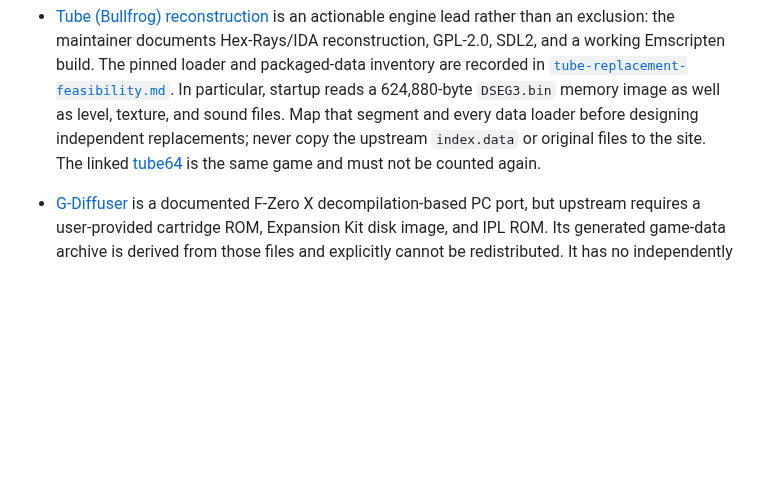
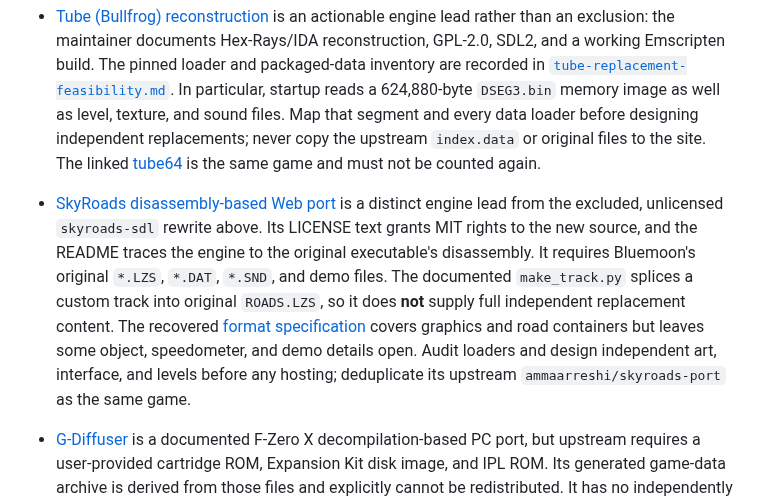
Before and after one commit to andrewnakas/decompgames, a Markdown page: docs/backlog.md, the part around the change. GitHub-like rendering; blank space fills up the shorter version.

Commit message:
Record SkyRoads decomp replacement asset requirements

```diff
--- a/docs/backlog.md
+++ b/docs/backlog.md
@@ -86,6 +86,7 @@ The user explicitly requested no audible development tests. Follow `AGENTS.md`:
 - [SkyRoads SDL](https://github.com/pedrocatalao/skyroads-sdl) describes a rewritten C/SDL engine and an original-data fetch. Its README says the original code carries no open-source license and only the port's own scripts and docs are MIT. The complete game data is Bluemoon's freeware, not independently authored replacements. It cannot meet this milestone's engine-and-assets gate.
 - [Open Fodder](https://github.com/OpenFodder/openfodder) is GPL-3.0 and already has a browser demo, but upstream calls it an engine reimplementation, not a documented decompilation. Its [installation guide](https://github.com/OpenFodder/openfodder/blob/master/INSTALL.md) requires files from a magazine demo or retail release. No complete independent replacement data pack was found in this pass. Keep it outside additions 3–5 unless both provenance and new assets change.
 - [Tube (Bullfrog) reconstruction](https://github.com/rep-stosw/tube-game-dos) is an actionable engine lead rather than an exclusion: the maintainer documents Hex-Rays/IDA reconstruction, GPL-2.0, SDL2, and a working Emscripten build. The pinned loader and packaged-data inventory are recorded in [`tube-replacement-feasibility.md`](tube-replacement-feasibility.md). In particular, startup reads a 624,880-byte `DSEG3.bin` memory image as well as level, texture, and sound files. Map that segment and every data loader before designing independent replacements; never copy the upstream `index.data` or original files to the site. The linked [tube64](https://github.com/rep-stosw/tube64) is the same game and must not be counted again.
+- [SkyRoads disassembly-based Web port](https://github.com/haroldo-ok/skyroads-32x/tree/df219e03b854153291b32224593013b60d861d40) is a distinct engine lead from the excluded, unlicensed `skyroads-sdl` rewrite above. Its LICENSE text grants MIT rights to the new source, and the README traces the engine to the original executable's disassembly. It requires Bluemoon's original `*.LZS`, `*.DAT`, `*.SND`, and demo files. The documented `make_track.py` splices a custom track into original `ROADS.LZS`, so it does **not** supply full independent replacement content. The recovered [format specification](https://github.com/haroldo-ok/skyroads-32x/blob/df219e03b854153291b32224593013b60d861d40/docs/FORMATS.md) covers graphics and road containers but leaves some object, speedometer, and demo details open. Audit loaders and design independent art, interface, and levels before any hosting; deduplicate its upstream `ammaarreshi/skyroads-port` as the same game.
 - [G-Diffuser](https://github.com/Zorkats/G-Diffuser) is a documented F-Zero X decompilation-based PC port, but upstream requires a user-provided cartridge ROM, Expansion Kit disk image, and IPL ROM. Its generated game-data archive is derived from those files and explicitly cannot be redistributed. It has no independently authored complete replacement game pack, so it cannot count toward the five instant-play releases; keep it for directory or future local-file research.
 - [Streets of Rage Project](https://github.com/RuiNelson/StreetsOfRageProject) requires a private 512 KiB cartridge ROM even to generate its C++ output; the generated directory is absent from a fresh clone. Its README places removal of Mega Drive hardware emulation and higher-resolution replacement assets on a future roadmap. It is not yet an eligible complete replacement-asset browser release. Revisit only if its source and asset boundary changes.
 
```
Also changed, not shown: docs/five-playable-decomps.md (+1 -0 lines).
